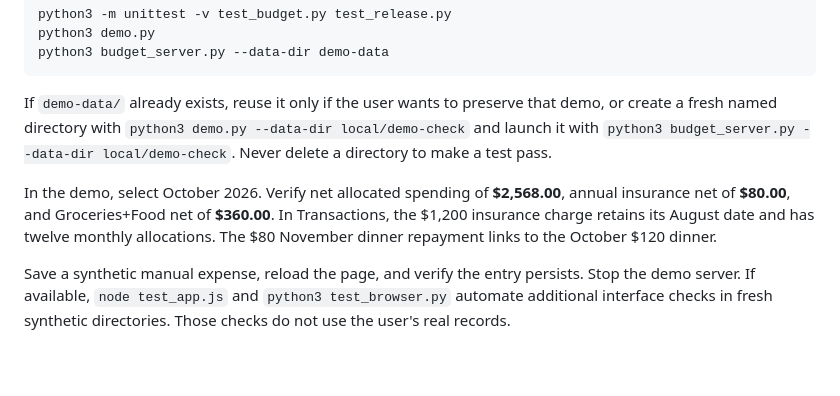
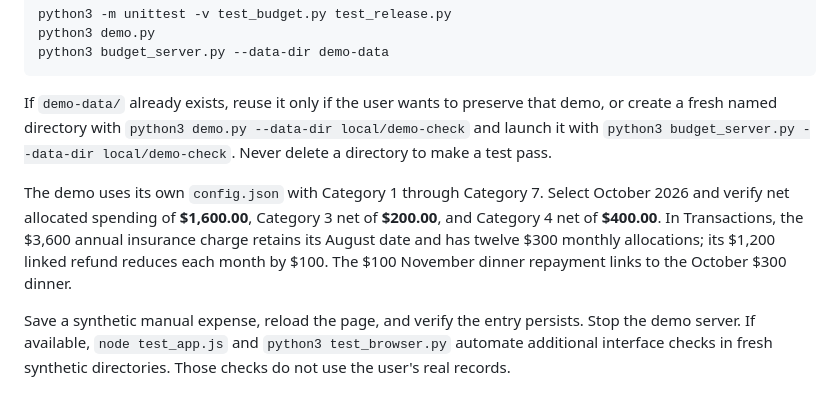
Before and after one commit to AdhirajGoel/net-month, a Markdown page: docs/setup.md, the part around the change. GitHub-like rendering; blank space fills up the shorter version.

```diff
--- a/docs/setup.md
+++ b/docs/setup.md
@@ -64,7 +64,7 @@ python3 budget_server.py --data-dir demo-data
 
 If `demo-data/` already exists, reuse it only if the user wants to preserve that demo, or create a fresh named directory with `python3 demo.py --data-dir local/demo-check` and launch it with `python3 budget_server.py --data-dir local/demo-check`. Never delete a directory to make a test pass.
 
-In the demo, select October 2026. Verify net allocated spending of **$2,568.00**, annual insurance net of **$80.00**, and Groceries+Food net of **$360.00**. In Transactions, the $1,200 insurance charge retains its August date and has twelve monthly allocations. The $80 November dinner repayment links to the October $120 dinner.
+The demo uses its own `config.json` with Category 1 through Category 7. Select October 2026 and verify net allocated spending of **$1,600.00**, Category 3 net of **$200.00**, and Category 4 net of **$400.00**. In Transactions, the $3,600 annual insurance charge retains its August date and has twelve $300 monthly allocations; its $1,200 linked refund reduces each month by $100. The $100 November dinner repayment links to the October $300 dinner.
 
 Save a synthetic manual expense, reload the page, and verify the entry persists. Stop the demo server. If available, `node test_app.js` and `python3 test_browser.py` automate additional interface checks in fresh synthetic directories. Those checks do not use the user's real records.
 
```
Also changed, not shown: README.md (+1 -1 lines), docs/images/monthly.png, 4 other files.
